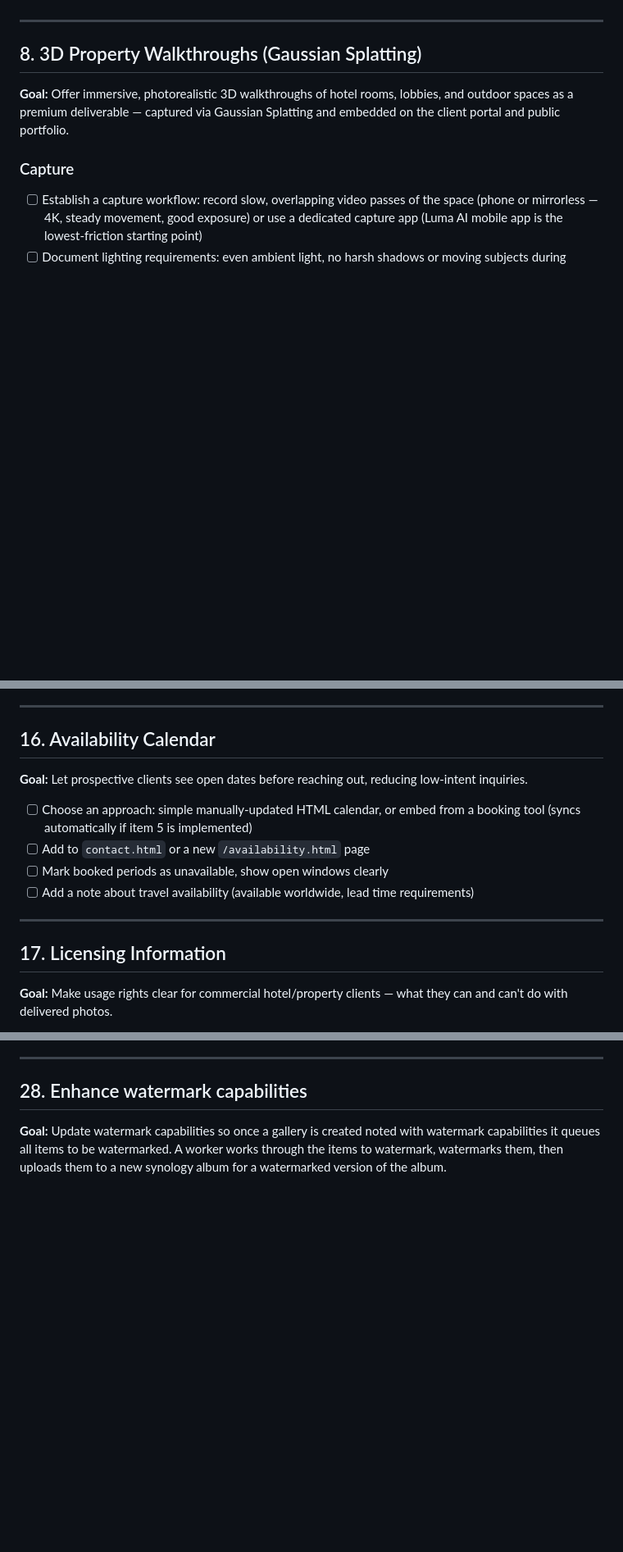
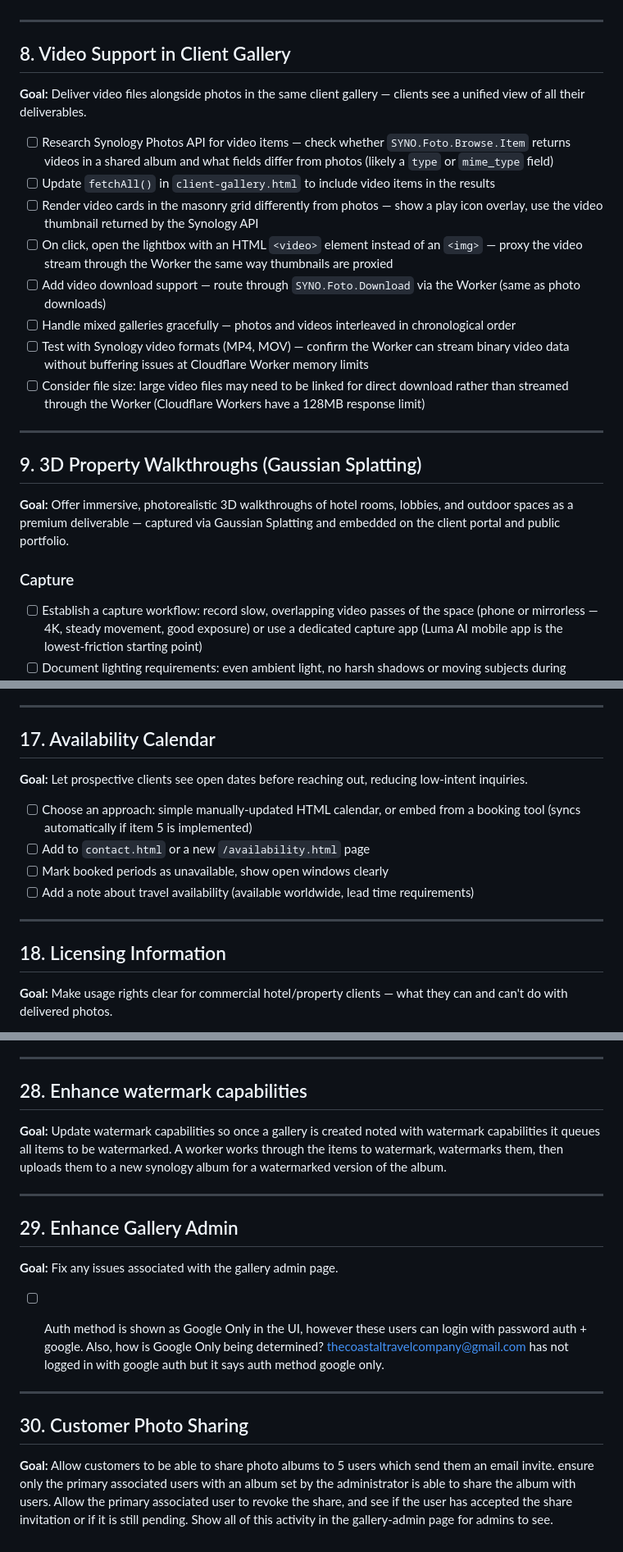
Before and after one commit to willcrain1/coastaltravelcompany, a Markdown page: TODO.md, 3 parts joined by grey strips. Shown at 82% size. GitHub-like rendering; blank space fills up the shorter version.

```diff
--- a/TODO.md
+++ b/TODO.md
@@ -174,7 +174,22 @@ Items are ordered: necessary website fixes first, then by highest revenue impact
 
 ---
 
-## 8. 3D Property Walkthroughs (Gaussian Splatting)
+## 8. Video Support in Client Gallery
+
+**Goal:** Deliver video files alongside photos in the same client gallery — clients see a unified view of all their deliverables.
+
+- [ ] Research Synology Photos API for video items — check whether `SYNO.Foto.Browse.Item` returns videos in a shared album and what fields differ from photos (likely a `type` or `mime_type` field)
+- [ ] Update `fetchAll()` in `client-gallery.html` to include video items in the results
+- [ ] Render video cards in the masonry grid differently from photos — show a play icon overlay, use the video thumbnail returned by the Synology API
+- [ ] On click, open the lightbox with an HTML `<video>` element instead of an `<img>` — proxy the video stream through the Worker the same way thumbnails are proxied
+- [ ] Add video download support — route through `SYNO.Foto.Download` via the Worker (same as photo downloads)
+- [ ] Handle mixed galleries gracefully — photos and videos interleaved in chronological order
+- [ ] Test with Synology video formats (MP4, MOV) — confirm the Worker can stream binary video data without buffering issues at Cloudflare Worker memory limits
+- [ ] Consider file size: large video files may need to be linked for direct download rather than streamed through the Worker (Cloudflare Workers have a 128MB response limit)
+
+---
+
+## 9. 3D Property Walkthroughs (Gaussian Splatting)
 
 **Goal:** Offer immersive, photorealistic 3D walkthroughs of hotel rooms, lobbies, and outdoor spaces as a premium deliverable — captured via Gaussian Splatting and embedded on the client portal and public portfolio.
 
@@ -353,7 +368,7 @@ Items are ordered: necessary website fixes first, then by highest revenue impact
 
 ---
 
-## 16. Availability Calendar
+## 17. Availability Calendar
 
 **Goal:** Let prospective clients see open dates before reaching out, reducing low-intent inquiries.
 
@@ -364,7 +379,7 @@ Items are ordered: necessary website fixes first, then by highest revenue impact
 
 ---
 
-## 17. Licensing Information
+## 18. Licensing Information
 
 **Goal:** Make usage rights clear for commercial hotel/property clients — what they can and can't do with delivered photos.
 
@@ -617,3 +618,18 @@ Items are ordered: necessary website fixes first, then by highest revenue impact
 ## 28. Enhance watermark capabilities
 
 **Goal:** Update watermark capabilities so once a gallery is created noted with watermark capabilities it queues all items to be watermarked.  A worker works through the items to watermark, watermarks them, then uploads them to a new synology album for a watermarked version of the album.
+
+---
+
+## 29. Enhance Gallery Admin
+
+**Goal:** Fix any issues associated with the gallery admin page.
+
+- [ ] Auth method is shown as Google Only in the UI, however these users can login with password auth + google.  Also, how is Google Only being determined?  thecoastaltravelcompany@gmail.com has not logged in with google auth but it says auth method google only.
+
+
+---
+
+## 30. Customer Photo Sharing
+
+**Goal:**  Allow customers to be able to share photo albums to 5 users which send them an email invite.  ensure only the primary associated users with an album set by the administrator is able to share the album with users.  Allow the primary associated user to revoke the share, and see if the user has accepted the share invitation or if it is still pending.  Show all of this activity in the gallery-admin page for admins to see.
```
Also changed, not shown: other parts of TODO.md (+10 -24 lines).
